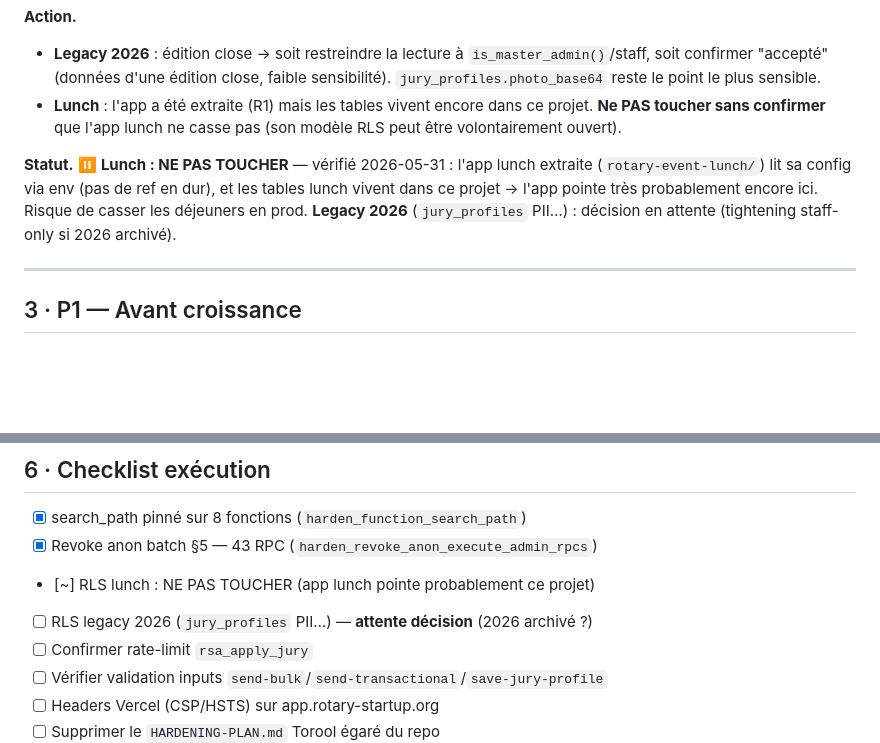
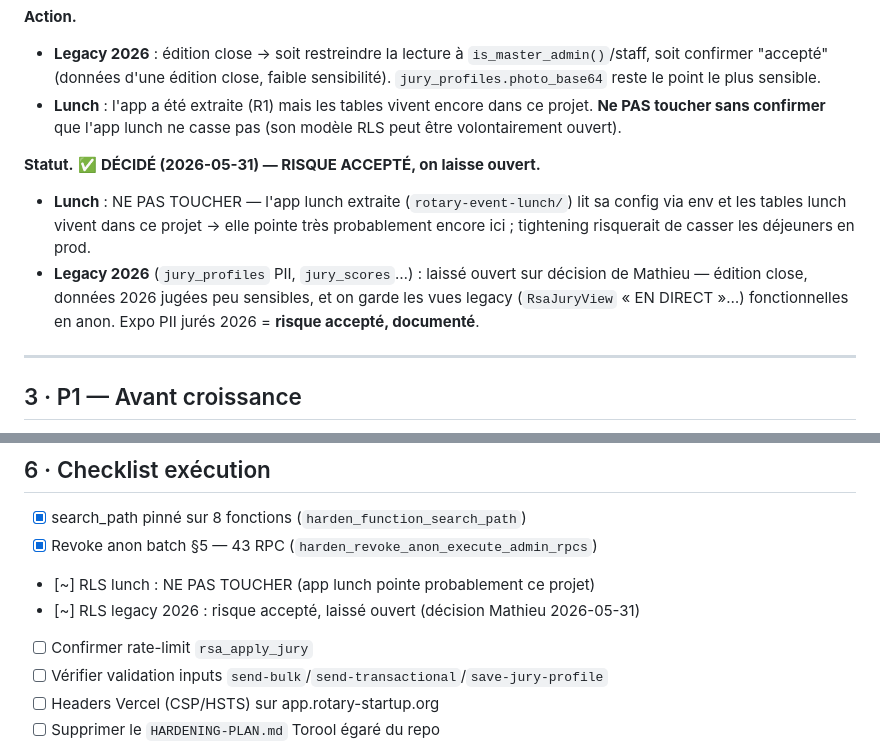
Before and after one commit to Mbaldek/RotaryEventManagement, a Markdown page: docs/hardening/hardening-plan-rsa.md, 2 parts joined by grey strips. GitHub-like rendering; blank space fills up the shorter version.

Commit message:
docs(hardening): RLS legacy/lunch = risque accepté (décision Mathieu)
Lunch + legacy 2026 laissés en lecture ouverte : lunch (app pointe ce projet),
legacy 2026 (édition close, peu sensible, vues legacy gardées). Documenté.
Hardening P0 clos : search_path + revoke anon faits ; reste backlog P1/P2.

Co-Authored-By: Claude Opus 4.8 (1M context) <noreply@anthropic.com>

```diff
--- a/docs/hardening/hardening-plan-rsa.md
+++ b/docs/hardening/hardening-plan-rsa.md
@@ -51,7 +51,9 @@
 - **Legacy 2026** : édition close → soit restreindre la lecture à `is_master_admin()`/staff, soit confirmer "accepté" (données d'une édition close, faible sensibilité). `jury_profiles.photo_base64` reste le point le plus sensible.
 - **Lunch** : l'app a été extraite (R1) mais les tables vivent encore dans ce projet. **Ne PAS toucher sans confirmer** que l'app lunch ne casse pas (son modèle RLS peut être volontairement ouvert).
 
-**Statut.** ⏸️ **Lunch : NE PAS TOUCHER** — vérifié 2026-05-31 : l'app lunch extraite (`rotary-event-lunch/`) lit sa config via env (pas de ref en dur), et les tables lunch vivent dans ce projet → l'app pointe très probablement encore ici. Risque de casser les déjeuners en prod. **Legacy 2026** (`jury_profiles` PII…) : décision en attente (tightening staff-only si 2026 archivé).
+**Statut.** ✅ **DÉCIDÉ (2026-05-31) — RISQUE ACCEPTÉ, on laisse ouvert.**
+- **Lunch** : NE PAS TOUCHER — l'app lunch extraite (`rotary-event-lunch/`) lit sa config via env et les tables lunch vivent dans ce projet → elle pointe très probablement encore ici ; tightening risquerait de casser les déjeuners en prod.
+- **Legacy 2026** (`jury_profiles` PII, `jury_scores`…) : laissé ouvert sur décision de Mathieu — édition close, données 2026 jugées peu sensibles, et on garde les vues legacy (`RsaJuryView` « EN DIRECT »…) fonctionnelles en anon. Expo PII jurés 2026 = **risque accepté, documenté**.
 
 ---
 
@@ -102,7 +104,7 @@ admin_clear_all_chats
 - [x] search_path pinné sur 8 fonctions (`harden_function_search_path`)
 - [x] Revoke anon batch §5 — 43 RPC (`harden_revoke_anon_execute_admin_rpcs`)
 - [~] RLS lunch : NE PAS TOUCHER (app lunch pointe probablement ce projet)
-- [ ] RLS legacy 2026 (`jury_profiles` PII…) — **attente décision** (2026 archivé ?)
+- [~] RLS legacy 2026 : risque accepté, laissé ouvert (décision Mathieu 2026-05-31)
 - [ ] Confirmer rate-limit `rsa_apply_jury`
 - [ ] Vérifier validation inputs `send-bulk`/`send-transactional`/`save-jury-profile`
 - [ ] Headers Vercel (CSP/HSTS) sur app.rotary-startup.org
```
